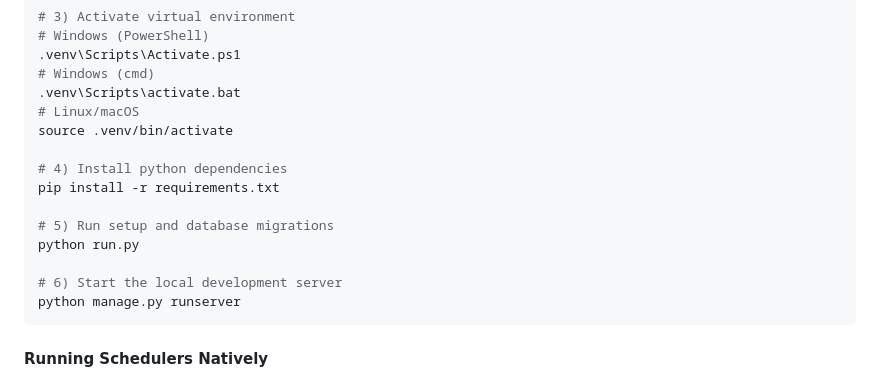
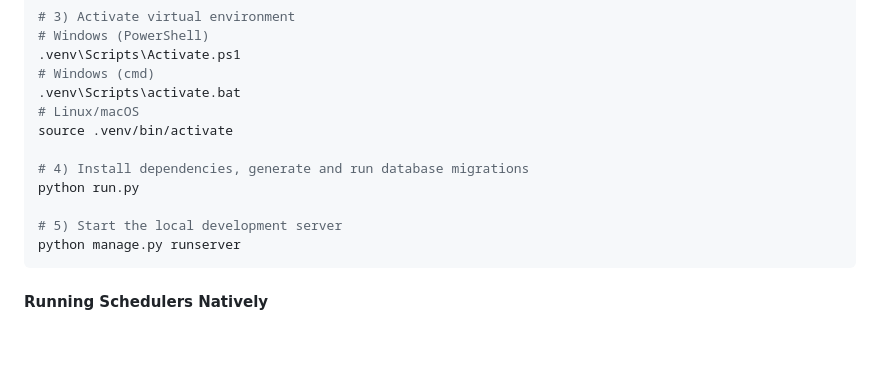
Before and after one commit to Shivam-Narayan/laguna-ai-line-balancing, a Markdown page: README.md, the part around the change. Rendered like a GitHub page; blank space fills up the shorter version.

Commit message:
Simplify local Python setup steps in README

````diff
--- a/README.md
+++ b/README.md
@@ -92,13 +92,10 @@ python -m venv .venv
 # Linux/macOS
 source .venv/bin/activate
 
-# 4) Install python dependencies
-pip install -r requirements.txt
-
-# 5) Run setup and database migrations
+# 4) Install dependencies, generate and run database migrations
 python run.py
 
-# 6) Start the local development server
+# 5) Start the local development server
 python manage.py runserver
 ```
 
````
